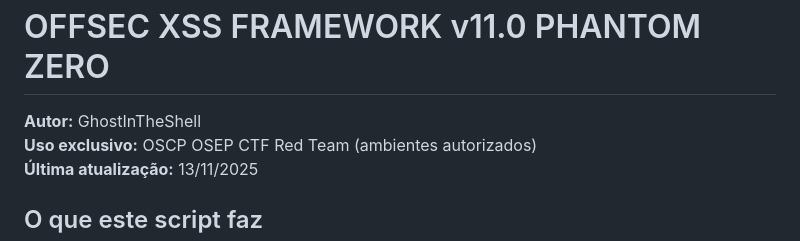
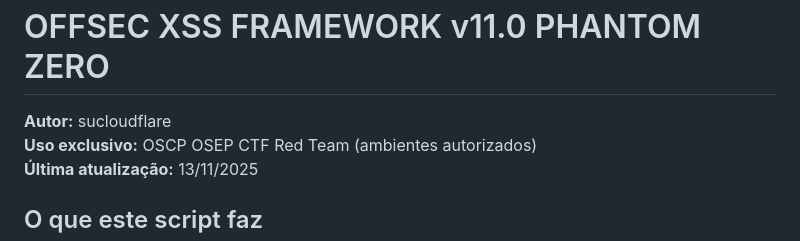
Before and after one commit to sucloudflare/xss-malvadao, a Markdown page: README.md, the part around the change. GitHub-like rendering.

Commit message:
Update author name in README.md

```diff
--- a/README.md
+++ b/README.md
@@ -1,6 +1,6 @@
 <h1 class="glitch">OFFSEC XSS FRAMEWORK v11.0 PHANTOM ZERO</h1>
             <div class="meta">
-                <div><strong>Autor:</strong> GhostInTheShell</div>
+                <div><strong>Autor:</strong> sucloudflare</div>
                 <div><strong>Uso exclusivo:</strong> <span class="badge">OSCP</span> <span class="badge">OSEP</span> <span class="badge">CTF</span> <span class="badge">Red Team</span> (ambientes autorizados)</div>
                 <div><strong>Última atualização:</strong> 13/11/2025</div>
             </div>
```
